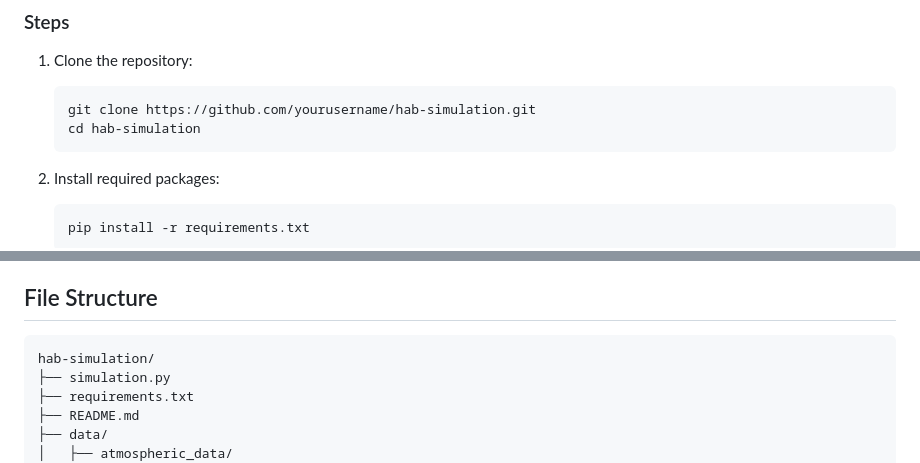
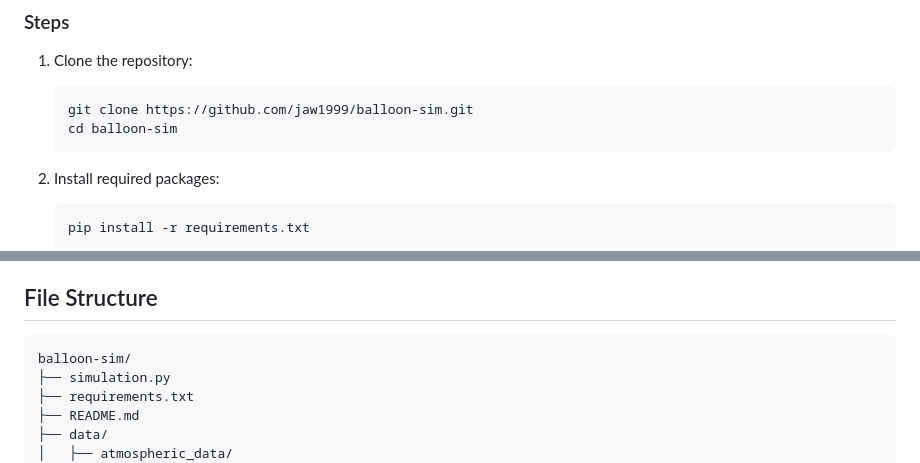
Before and after one commit to jaw1999/balloon-sim, a Markdown page: README.md, 2 parts joined by grey strips. GitHub-like rendering.

````diff
--- a/README.md
+++ b/README.md
@@ -30,8 +30,8 @@ The primary goals of this simulation are:
 ### Steps
 1. Clone the repository:
    ```
-   git clone https://github.com/yourusername/hab-simulation.git
-   cd hab-simulation
+   git clone https://github.com/jaw1999/balloon-sim.git
+   cd balloon-sim
    ```
 
 2. Install required packages:
@@ -157,7 +157,7 @@ The simulation outputs a CSV file containing the balloon's state at each time st
 ## File Structure
 
 ```
-hab-simulation/
+balloon-sim/
 ├── simulation.py
 ├── requirements.txt
 ├── README.md
````
